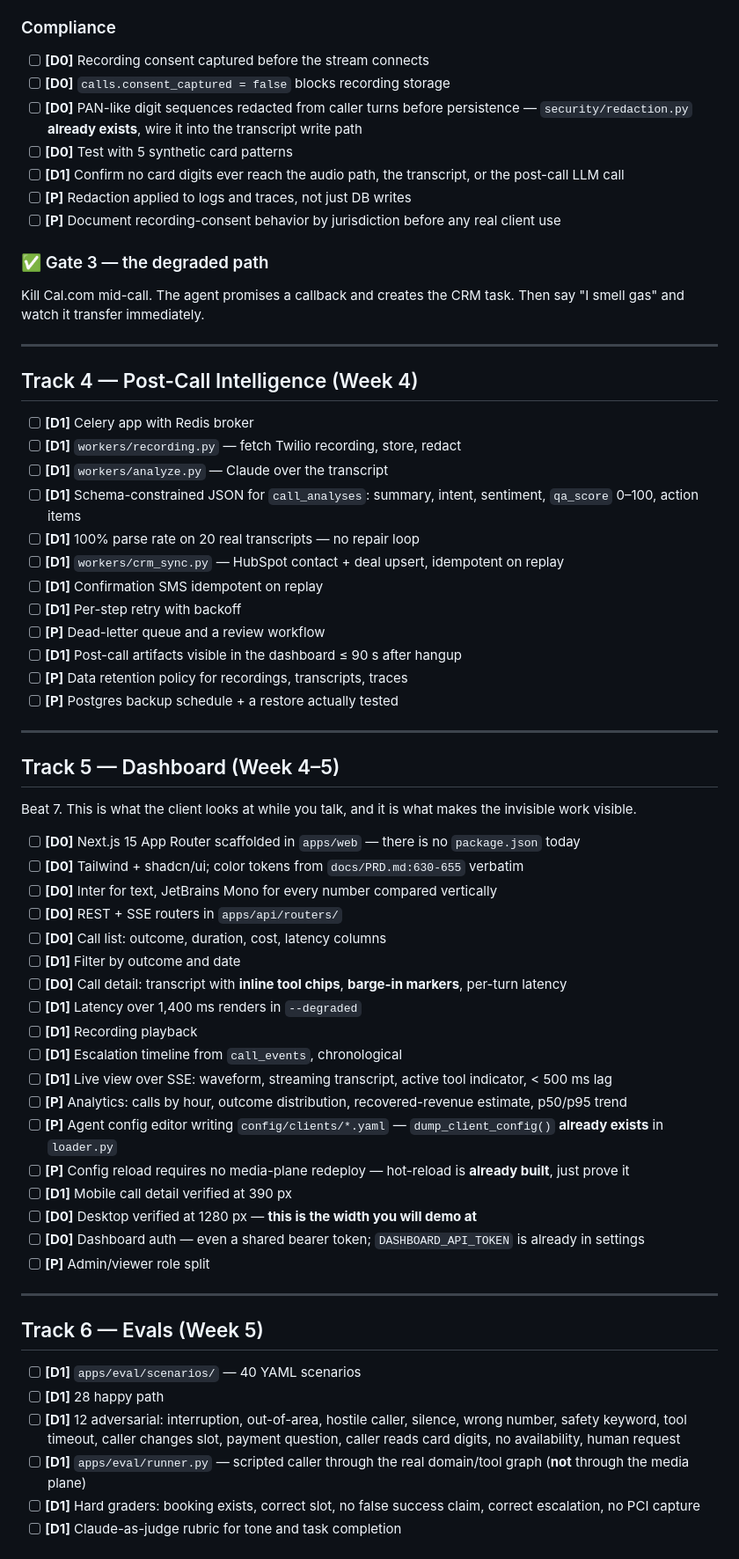
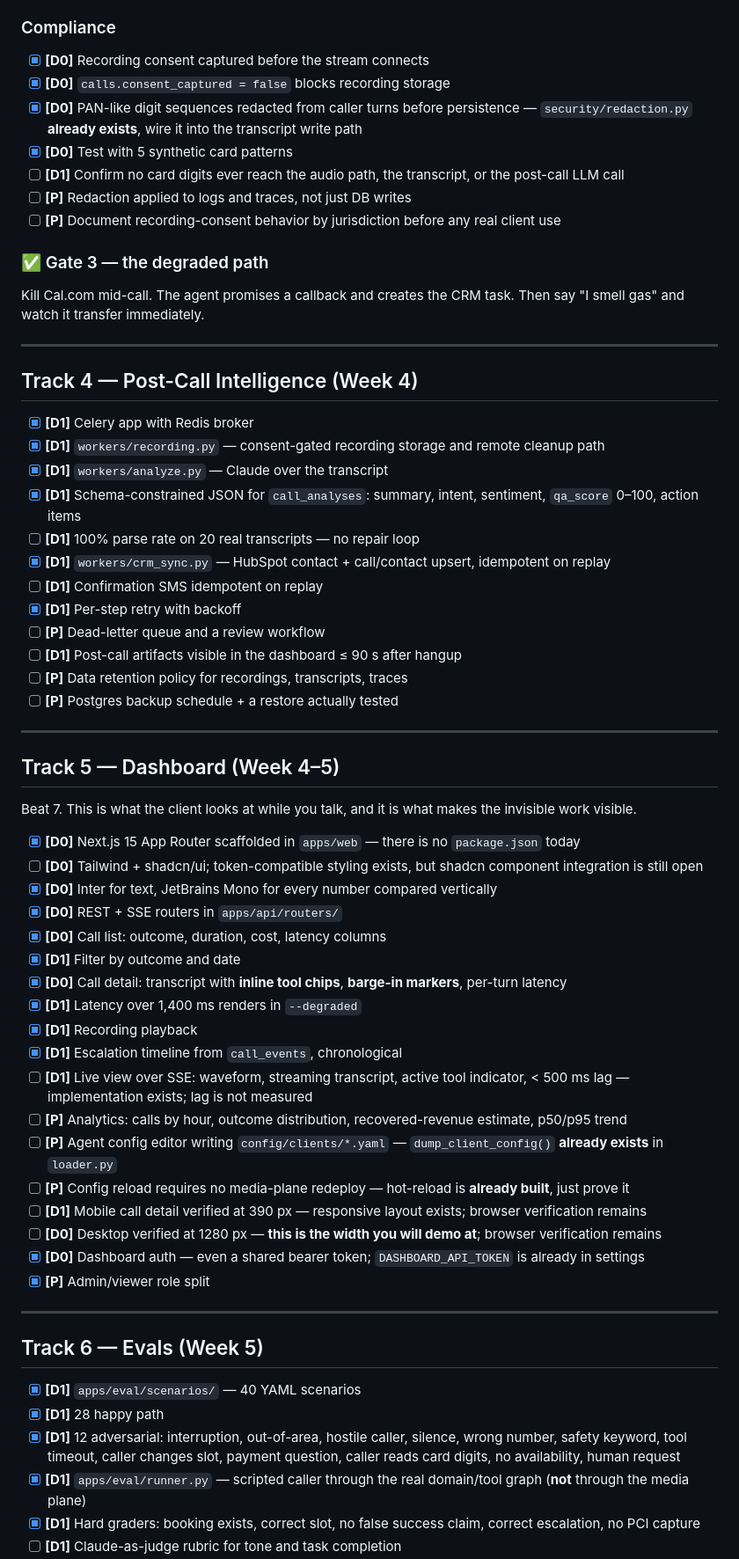
Before and after one commit to maybemnv/Revenue_Recovery_Voice_Agent, a Markdown page: task.md, the part around one of its changes. Shown at 88% size. GitHub-like rendering.

```diff
--- a/task.md
+++ b/task.md
@@ -337,10 +322,10 @@ Beat 5 and beat 6 of the demo. This is what separates the pitch from every compe
 
 ### Compliance
 
-- [ ] **[D0]** Recording consent captured before the stream connects
-- [ ] **[D0]** `calls.consent_captured = false` blocks recording storage
-- [ ] **[D0]** PAN-like digit sequences redacted from caller turns before persistence — `security/redaction.py` **already exists**, wire it into the transcript write path
-- [ ] **[D0]** Test with 5 synthetic card patterns
+- [x] **[D0]** Recording consent captured before the stream connects
+- [x] **[D0]** `calls.consent_captured = false` blocks recording storage
+- [x] **[D0]** PAN-like digit sequences redacted from caller turns before persistence — `security/redaction.py` **already exists**, wire it into the transcript write path
+- [x] **[D0]** Test with 5 synthetic card patterns
 - [ ] **[D1]** Confirm no card digits ever reach the audio path, the transcript, or the post-call LLM call
 - [ ] **[P]** Redaction applied to logs and traces, not just DB writes
 - [ ] **[P]** Document recording-consent behavior by jurisdiction before any real client use
@@ -353,14 +338,14 @@ Kill Cal.com mid-call. The agent promises a callback and creates the CRM task. T
 
 ## Track 4 — Post-Call Intelligence (Week 4)
 
-- [ ] **[D1]** Celery app with Redis broker
-- [ ] **[D1]** `workers/recording.py` — fetch Twilio recording, store, redact
-- [ ] **[D1]** `workers/analyze.py` — Claude over the transcript
-- [ ] **[D1]** Schema-constrained JSON for `call_analyses`: summary, intent, sentiment, `qa_score` 0–100, action items
+- [x] **[D1]** Celery app with Redis broker
+- [x] **[D1]** `workers/recording.py` — consent-gated recording storage and remote cleanup path
+- [x] **[D1]** `workers/analyze.py` — Claude over the transcript
+- [x] **[D1]** Schema-constrained JSON for `call_analyses`: summary, intent, sentiment, `qa_score` 0–100, action items
 - [ ] **[D1]** 100% parse rate on 20 real transcripts — no repair loop
-- [ ] **[D1]** `workers/crm_sync.py` — HubSpot contact + deal upsert, idempotent on replay
+- [x] **[D1]** `workers/crm_sync.py` — HubSpot contact + call/contact upsert, idempotent on replay
 - [ ] **[D1]** Confirmation SMS idempotent on replay
-- [ ] **[D1]** Per-step retry with backoff
+- [x] **[D1]** Per-step retry with backoff
 - [ ] **[P]** Dead-letter queue and a review workflow
 - [ ] **[D1]** Post-call artifacts visible in the dashboard ≤ 90 s after hangup
 - [ ] **[P]** Data retention policy for recordings, transcripts, traces
@@ -372,32 +357,32 @@ Kill Cal.com mid-call. The agent promises a callback and creates the CRM task. T
 
 Beat 7. This is what the client looks at while you talk, and it is what makes the invisible work visible.
 
-- [ ] **[D0]** Next.js 15 App Router scaffolded in `apps/web` — there is no `package.json` today
-- [ ] **[D0]** Tailwind + shadcn/ui; color tokens from `docs/PRD.md:630-655` verbatim
-- [ ] **[D0]** Inter for text, JetBrains Mono for every number compared vertically
-- [ ] **[D0]** REST + SSE routers in `apps/api/routers/`
-- [ ] **[D0]** Call list: outcome, duration, cost, latency columns
-- [ ] **[D1]** Filter by outcome and date
-- [ ] **[D0]** Call detail: transcript with **inline tool chips**, **barge-in markers**, per-turn latency
-- [ ] **[D1]** Latency over 1,400 ms renders in `--degraded`
-- [ ] **[D1]** Recording playback
-- [ ] **[D1]** Escalation timeline from `call_events`, chronological
-- [ ] **[D1]** Live view over SSE: waveform, streaming transcript, active tool indicator, < 500 ms lag
+- [x] **[D0]** Next.js 15 App Router scaffolded in `apps/web` — there is no `package.json` today
+- [ ] **[D0]** Tailwind + shadcn/ui; token-compatible styling exists, but shadcn component integration is still open
+- [x] **[D0]** Inter for text, JetBrains Mono for every number compared vertically
+- [x] **[D0]** REST + SSE routers in `apps/api/routers/`
+- [x] **[D0]** Call list: outcome, duration, cost, latency columns
+- [x] **[D1]** Filter by outcome and date
+- [x] **[D0]** Call detail: transcript with **inline tool chips**, **barge-in markers**, per-turn latency
+- [x] **[D1]** Latency over 1,400 ms renders in `--degraded`
+- [x] **[D1]** Recording playback
+- [x] **[D1]** Escalation timeline from `call_events`, chronological
+- [ ] **[D1]** Live view over SSE: waveform, streaming transcript, active tool indicator, < 500 ms lag — implementation exists; lag is not measured
 - [ ] **[P]** Analytics: calls by hour, outcome distribution, recovered-revenue estimate, p50/p95 trend
 - [ ] **[P]** Agent config editor writing `config/clients/*.yaml` — `dump_client_config()` **already exists** in `loader.py`
 - [ ] **[P]** Config reload requires no media-plane redeploy — hot-reload is **already built**, just prove it
-- [ ] **[D1]** Mobile call detail verified at 390 px
-- [ ] **[D0]** Desktop verified at 1280 px — **this is the width you will demo at**
-- [ ] **[D0]** Dashboard auth — even a shared bearer token; `DASHBOARD_API_TOKEN` is already in settings
-- [ ] **[P]** Admin/viewer role split
+- [ ] **[D1]** Mobile call detail verified at 390 px — responsive layout exists; browser verification remains
+- [ ] **[D0]** Desktop verified at 1280 px — **this is the width you will demo at**; browser verification remains
+- [x] **[D0]** Dashboard auth — even a shared bearer token; `DASHBOARD_API_TOKEN` is already in settings
+- [x] **[P]** Admin/viewer role split
 
 ---
 
 ## Track 6 — Evals (Week 5)
 
-- [ ] **[D1]** `apps/eval/scenarios/` — 40 YAML scenarios
-- [ ] **[D1]** 28 happy path
-- [ ] **[D1]** 12 adversarial: interruption, out-of-area, hostile caller, silence, wrong number, safety keyword, tool timeout, caller changes slot, payment question, caller reads card digits, no availability, human request
-- [ ] **[D1]** `apps/eval/runner.py` — scripted caller through the real domain/tool graph (**not** through the media plane)
-- [ ] **[D1]** Hard graders: booking exists, correct slot, no false success claim, correct escalation, no PCI capture
+- [x] **[D1]** `apps/eval/scenarios/` — 40 YAML scenarios
+- [x] **[D1]** 28 happy path
+- [x] **[D1]** 12 adversarial: interruption, out-of-area, hostile caller, silence, wrong number, safety keyword, tool timeout, caller changes slot, payment question, caller reads card digits, no availability, human request
+- [x] **[D1]** `apps/eval/runner.py` — scripted caller through the real domain/tool graph (**not** through the media plane)
+- [x] **[D1]** Hard graders: booking exists, correct slot, no false success claim, correct escalation, no PCI capture
 - [ ] **[D1]** Claude-as-judge rubric for tone and task completion
```
Also changed, not shown: other parts of task.md (+136 -140 lines).
